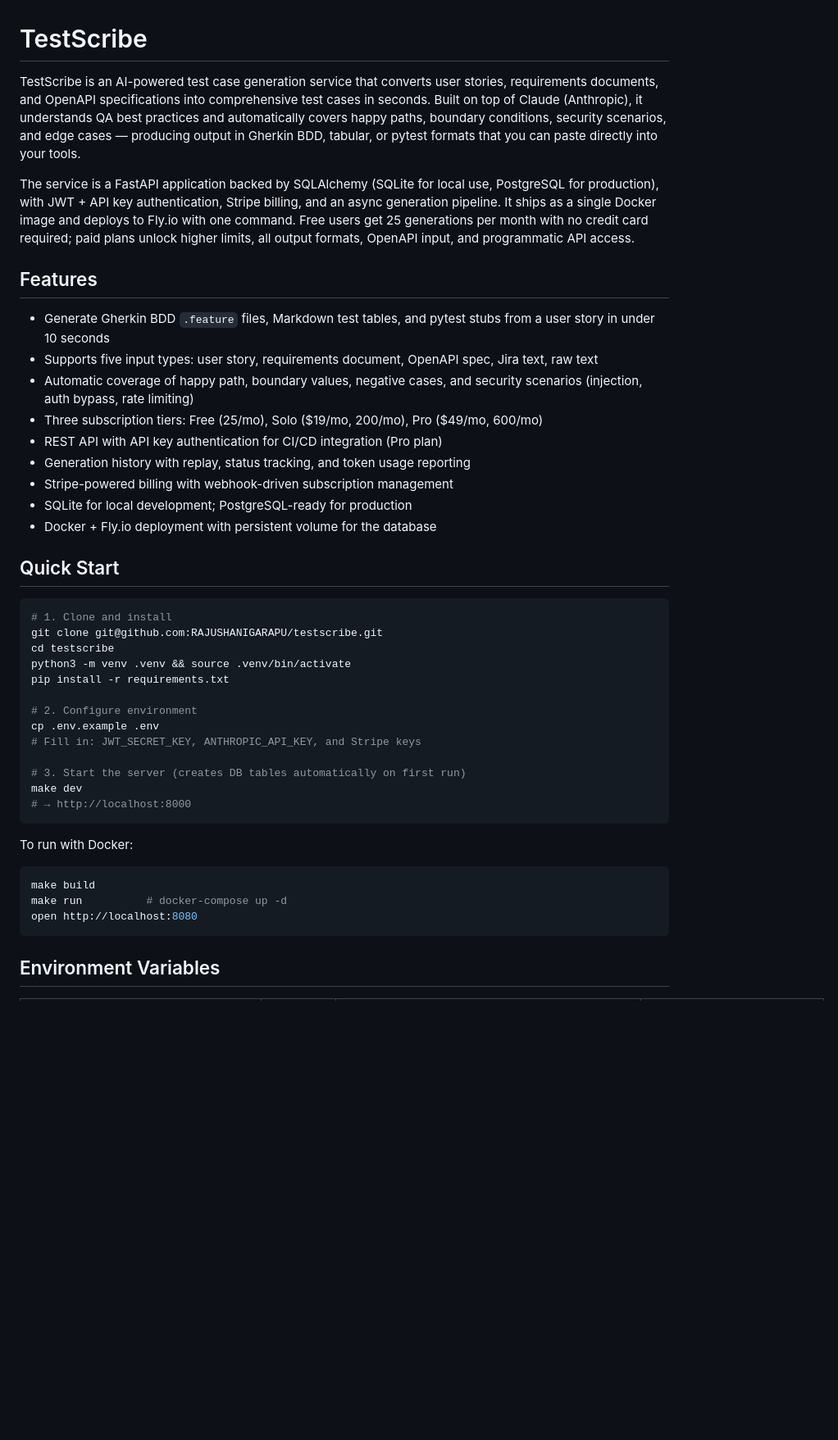
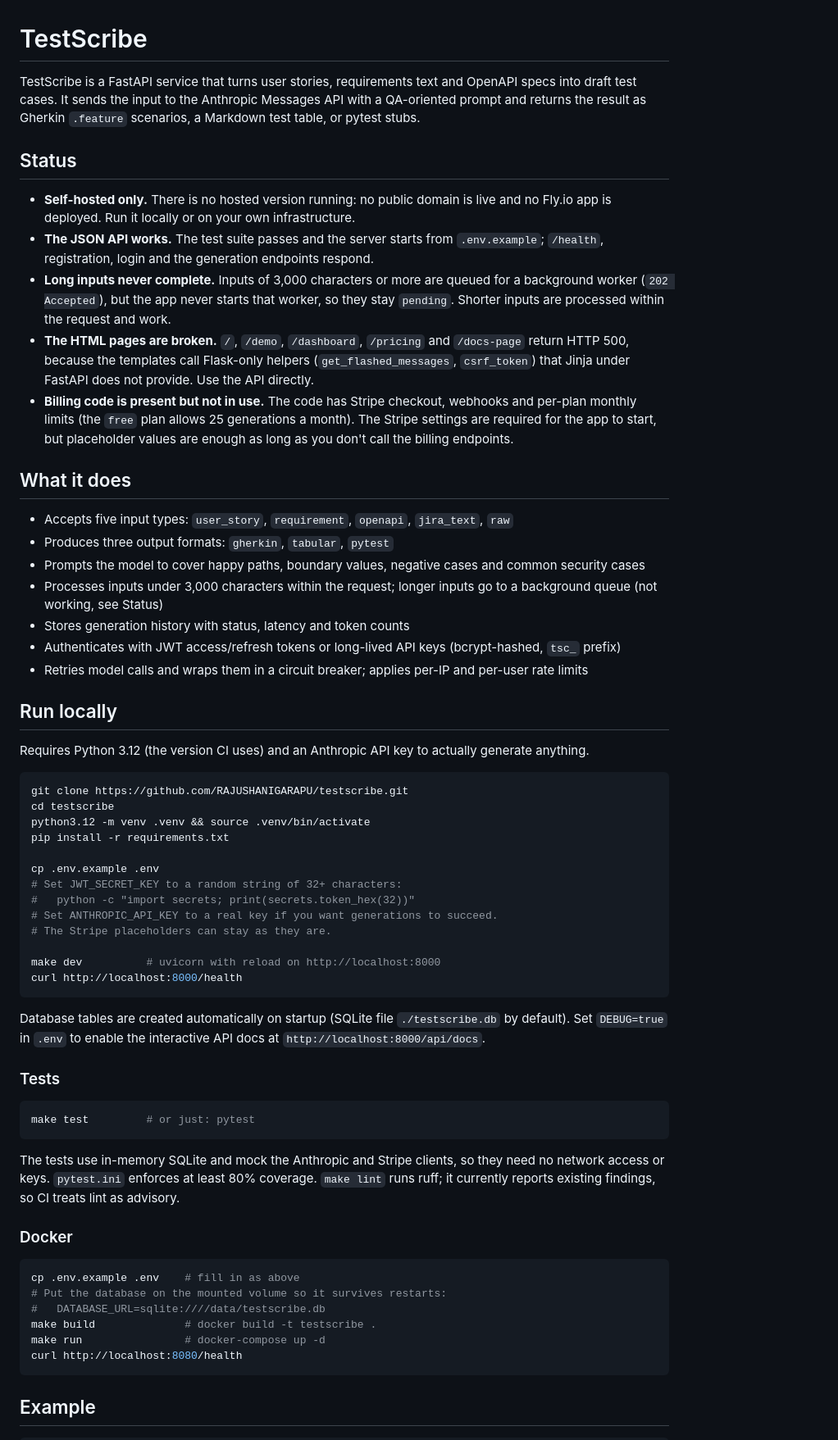
Before and after one commit to RAJUSHANIGARAPU/testscribe, a Markdown page: README.md, the part around one of its changes. Shown at 82% size. GitHub-like rendering; blank space fills up the shorter version.

````diff
--- a/README.md
+++ b/README.md
@@ -1,45 +1,65 @@
 # TestScribe
 
-TestScribe is an AI-powered test case generation service that converts user stories, requirements documents, and OpenAPI specifications into comprehensive test cases in seconds. Built on top of Claude (Anthropic), it understands QA best practices and automatically covers happy paths, boundary conditions, security scenarios, and edge cases — producing output in Gherkin BDD, tabular, or pytest formats that you can paste directly into your tools.
+TestScribe is a FastAPI service that turns user stories, requirements text and OpenAPI specs into draft test cases. It sends the input to the Anthropic Messages API with a QA-oriented prompt and returns the result as Gherkin `.feature` scenarios, a Markdown test table, or pytest stubs.
 
-The service is a FastAPI application backed by SQLAlchemy (SQLite for local use, PostgreSQL for production), with JWT + API key authentication, Stripe billing, and an async generation pipeline. It ships as a single Docker image and deploys to Fly.io with one command. Free users get 25 generations per month with no credit card required; paid plans unlock higher limits, all output formats, OpenAPI input, and programmatic API access.
+## Status
 
-## Features
+- **Self-hosted only.** There is no hosted version running: no public domain is live and no Fly.io app is deployed. Run it locally or on your own infrastructure.
+- **The JSON API works.** The test suite passes and the server starts from `.env.example`; `/health`, registration, login and the generation endpoints respond.
+- **Long inputs never complete.** Inputs of 3,000 characters or more are queued for a background worker (`202 Accepted`), but the app never starts that worker, so they stay `pending`. Shorter inputs are processed within the request and work.
+- **The HTML pages are broken.** `/`, `/demo`, `/dashboard`, `/pricing` and `/docs-page` return HTTP 500, because the templates call Flask-only helpers (`get_flashed_messages`, `csrf_token`) that Jinja under FastAPI does not provide. Use the API directly.
+- **Billing code is present but not in use.** The code has Stripe checkout, webhooks and per-plan monthly limits (the `free` plan allows 25 generations a month). The Stripe settings are required for the app to start, but placeholder values are enough as long as you don't call the billing endpoints.
 
-- Generate Gherkin BDD `.feature` files, Markdown test tables, and pytest stubs from a user story in under 10 seconds
-- Supports five input types: user story, requirements document, OpenAPI spec, Jira text, raw text
-- Automatic coverage of happy path, boundary values, negative cases, and security scenarios (injection, auth bypass, rate limiting)
-- Three subscription tiers: Free (25/mo), Solo ($19/mo, 200/mo), Pro ($49/mo, 600/mo)
-- REST API with API key authentication for CI/CD integration (Pro plan)
-- Generation history with replay, status tracking, and token usage reporting
-- Stripe-powered billing with webhook-driven subscription management
-- SQLite for local development; PostgreSQL-ready for production
-- Docker + Fly.io deployment with persistent volume for the database
+## What it does
 
-## Quick Start
+- Accepts five input types: `user_story`, `requirement`, `openapi`, `jira_text`, `raw`
+- Produces three output formats: `gherkin`, `tabular`, `pytest`
+- Prompts the model to cover happy paths, boundary values, negative cases and common security cases
+- Processes inputs under 3,000 characters within the request; longer inputs go to a background queue (not working, see Status)
+- Stores generation history with status, latency and token counts
+- Authenticates with JWT access/refresh tokens or long-lived API keys (bcrypt-hashed, `tsc_` prefix)
+- Retries model calls and wraps them in a circuit breaker; applies per-IP and per-user rate limits
+
+## Run locally
+
+Requires Python 3.12 (the version CI uses) and an Anthropic API key to actually generate anything.
 
 ```bash
-# 1. Clone and install
-git clone git@github.com:RAJUSHANIGARAPU/testscribe.git
+git clone https://github.com/RAJUSHANIGARAPU/testscribe.git
 cd testscribe
-python3 -m venv .venv && source .venv/bin/activate
+python3.12 -m venv .venv && source .venv/bin/activate
 pip install -r requirements.txt
 
-# 2. Configure environment
 cp .env.example .env
-# Fill in: JWT_SECRET_KEY, ANTHROPIC_API_KEY, and Stripe keys
+# Set JWT_SECRET_KEY to a random string of 32+ characters:
+#   python -c "import secrets; print(secrets.token_hex(32))"
+# Set ANTHROPIC_API_KEY to a real key if you want generations to succeed.
+# The Stripe placeholders can stay as they are.
 
-# 3. Start the server (creates DB tables automatically on first run)
-make dev
-# → http://localhost:8000
+make dev          # uvicorn with reload on http://localhost:8000
+curl http://localhost:8000/health
 ```
 
-To run with Docker:
+Database tables are created automatically on startup (SQLite file `./testscribe.db` by default). Set `DEBUG=true` in `.env` to enable the interactive API docs at `http://localhost:8000/api/docs`.
+
+### Tests
 
 ```bash
-make build
-make run          # docker-compose up -d
-open http://localhost:8080
+make test         # or just: pytest
 ```
 
-## Environment Variables
+The tests use in-memory SQLite and mock the Anthropic and Stripe clients, so they need no network access or keys. `pytest.ini` enforces at least 80% coverage. `make lint` runs ruff; it currently reports existing findings, so CI treats lint as advisory.
+
+### Docker
+
+```bash
+cp .env.example .env    # fill in as above
+# Put the database on the mounted volume so it survives restarts:
+#   DATABASE_URL=sqlite:////data/testscribe.db
+make build              # docker build -t testscribe .
+make run                # docker-compose up -d
+curl http://localhost:8080/health
+```
+
+## Example
+
````
Also changed, not shown: other parts of README.md (+82 -104 lines).
